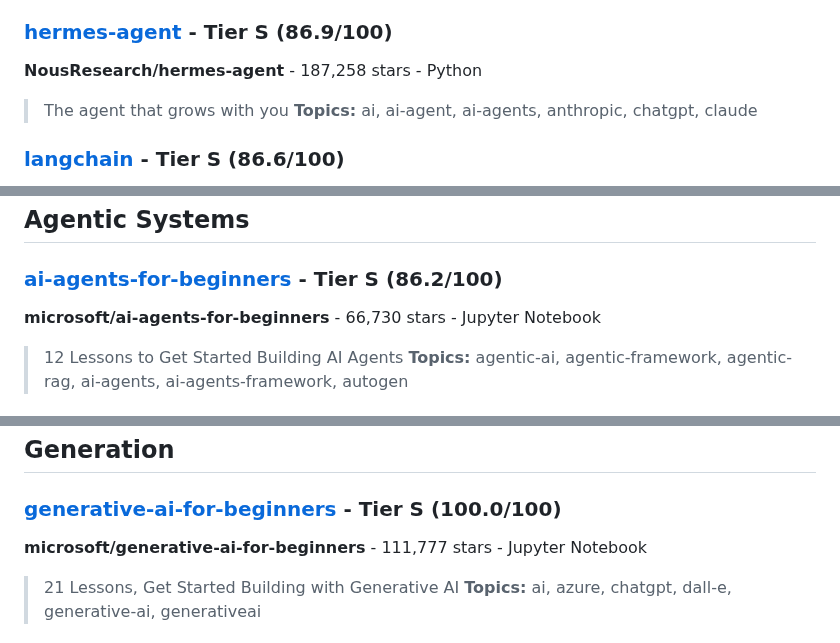
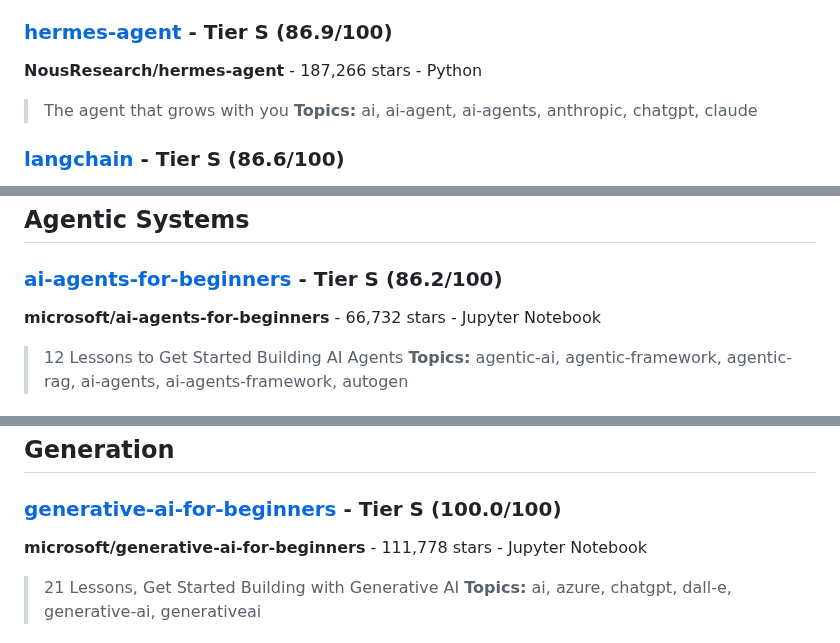
Before and after one commit to laceto/AIstudioAccademiaMilano, a Markdown page: process/research/2026-06-08_weekly.md, 3 parts joined by grey strips. GitHub-like rendering.

```diff
--- a/process/research/2026-06-08_weekly.md
+++ b/process/research/2026-06-08_weekly.md
@@ -30,7 +30,7 @@
 **Topics:** audio, deep-learning, deepseek, gemma, glm, hacktoberfest
 
 ### [hermes-agent](https://github.com/NousResearch/hermes-agent) - Tier S (86.9/100)
-**NousResearch/hermes-agent** - 187,258 stars - Python
+**NousResearch/hermes-agent** - 187,266 stars - Python
 > The agent that grows with you
 **Topics:** ai, ai-agent, ai-agents, anthropic, chatgpt, claude
 
@@ -47,7 +47,7 @@
 ## Agentic Systems
 
 ### [ai-agents-for-beginners](https://github.com/microsoft/ai-agents-for-beginners) - Tier S (86.2/100)
-**microsoft/ai-agents-for-beginners** - 66,730 stars - Jupyter Notebook
+**microsoft/ai-agents-for-beginners** - 66,732 stars - Jupyter Notebook
 > 12 Lessons to Get Started Building AI Agents
 **Topics:** agentic-ai, agentic-framework, agentic-rag, ai-agents, ai-agents-framework, autogen
 
@@ -101,7 +101,7 @@
 ## Generation
 
 ### [generative-ai-for-beginners](https://github.com/microsoft/generative-ai-for-beginners) - Tier S (100.0/100)
-**microsoft/generative-ai-for-beginners** - 111,777 stars - Jupyter Notebook
+**microsoft/generative-ai-for-beginners** - 111,778 stars - Jupyter Notebook
 > 21 Lessons, Get Started Building with Generative AI
 **Topics:** ai, azure, chatgpt, dall-e, generative-ai, generativeai
 
```
Also changed, not shown: other parts of process/research/2026-06-08_weekly.md (+8 -8 lines).
